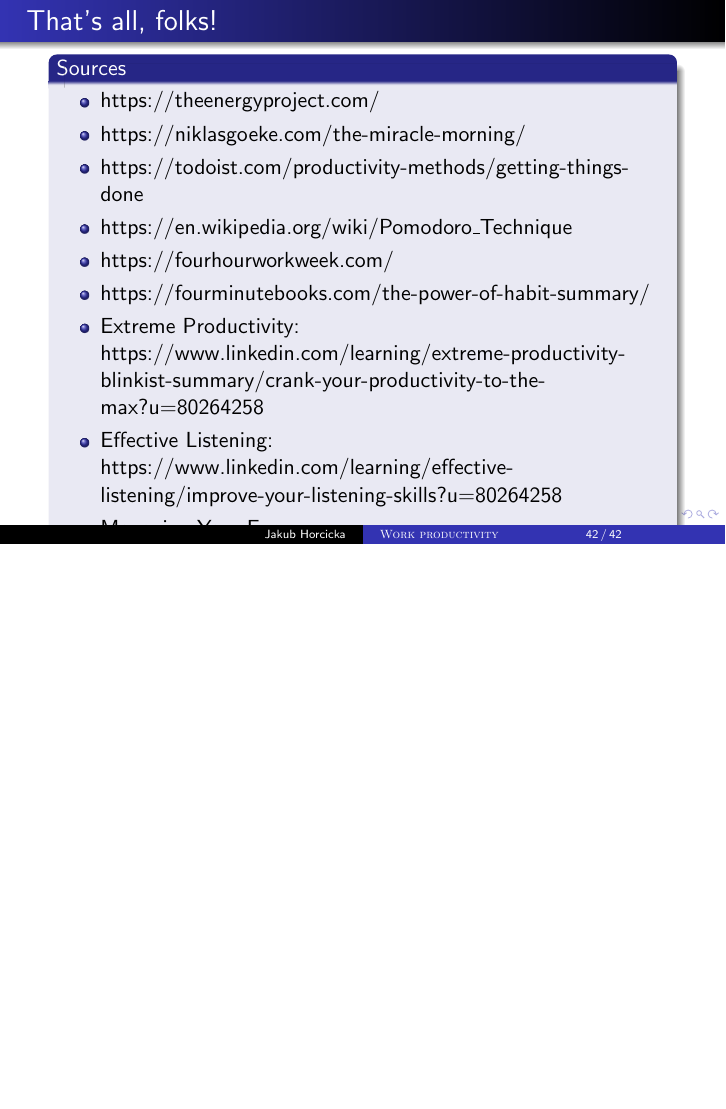
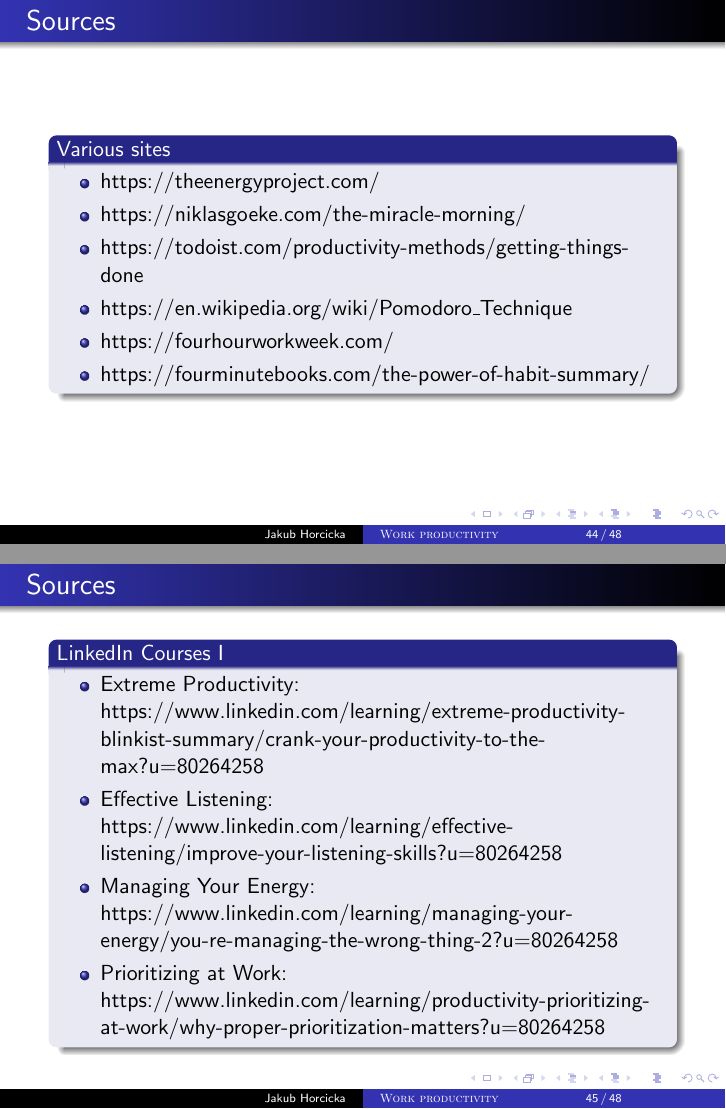
Before and after one commit to jhorcicka/presentations, LaTeX slides (work-productivity/main.tex, which reads work-productivity/ending.tex): page 42 of 42 before the commit and pages 44 and 45 of 48 after it, the two joined at a grey line, the shorter picture padded with empty space. Compiled offline with pdfLaTeX.

Commit message:
Work productivity: sources.

```diff
--- a/work-productivity/ending.tex
+++ b/work-productivity/ending.tex
@@ -1,6 +1,5 @@
-
-\begin{frame}{That's all, folks!}
-  \begin{block}{Sources}
+\begin{frame}{Sources}
+  \begin{block}{Various sites}
     \begin{itemize}
       \item https://theenergyproject.com/
       \item https://niklasgoeke.com/the-miracle-morning/
@@ -8,11 +7,30 @@
       \item https://en.wikipedia.org/wiki/Pomodoro\_Technique
       \item https://fourhourworkweek.com/
       \item https://fourminutebooks.com/the-power-of-habit-summary/
+    \end{itemize}
+  \end{block}
+\end{frame}
+
+\begin{frame}{Sources}
+  \begin{block}{LinkedIn Courses I}
+    \begin{itemize}
       \item Extreme Productivity: https://www.linkedin.com/learning/extreme-productivity-blinkist-summary/crank-your-productivity-to-the-max?u=80264258
       \item Effective Listening: https://www.linkedin.com/learning/effective-listening/improve-your-listening-skills?u=80264258
       \item Managing Your Energy: https://www.linkedin.com/learning/managing-your-energy/you-re-managing-the-wrong-thing-2?u=80264258
       \item Prioritizing at Work: https://www.linkedin.com/learning/productivity-prioritizing-at-work/why-proper-prioritization-matters?u=80264258
+    \end{itemize}
+  \end{block}
+\end{frame}
+
+\begin{frame}{Sources}
+  \begin{block}{LinkedIn Courses II}
+    \begin{itemize}
       \item The Six Morning Habits of High Performers: https://www.linkedin.com/learning/the-six-morning-habits-of-high-performers/six-practices-to-get-back-on-track?u=80264258
       \item Enhancing Your Productivity: https://www.linkedin.com/learning/enhancing-your-productivity/welcome?u=80264258
       \item How to Slow Down and Be More Productive: https://www.linkedin.com/learning/how-to-slow-down-and-be-more-productive/slowing-down-in-a-fast-world?u=80264258
       \item Finding Your Productive Mindset: https://www.linkedin.com/learning/productivity-tips-finding-your-productive-mindset/gaining-a-productive-mindset?u=80264258
+    \end{itemize}
+  \end{block}
+\end{frame}
+
+\begin{frame}{Sources}
@@ -24,5 +45,6 @@
 
-  \begin{block}{}
+\begin{frame}{That's all, folks!}
+  \begin{block}{Questions?}
     Thank you for your attention.
   \end{block}
 \end{frame}
```
Also changed, not shown: work-productivity/various-tips.tex (+13 -0 lines), work-productivity/img/linkedin.png (added), work-productivity/img/others.png (added), work-productivity/ending.tex (3 more changed lines).
